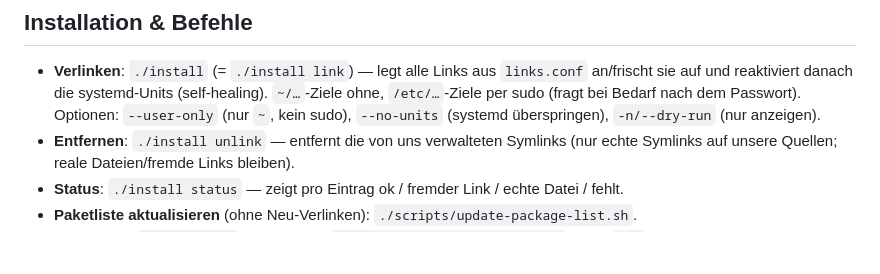
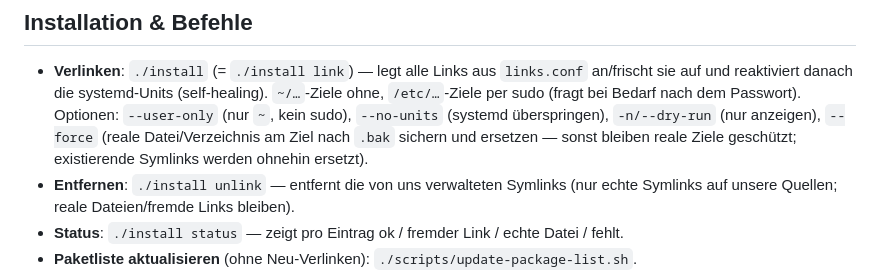
Before and after one commit to LeonhardWeiler/dotfiles, a Markdown page: CLAUDE.md, the part around the change. Rendered like a GitHub page; blank space fills up the shorter version.

Commit message:
docs: --force in README und CLAUDE.md dokumentieren
Co-Authored-By: Claude Opus 4.8 <noreply@anthropic.com>

```diff
--- a/CLAUDE.md
+++ b/CLAUDE.md
@@ -20,7 +20,9 @@ von **`scripts/`** (Repo-Werkzeuge). Die Zuordnung Quelle→Ziel steht explizit
   `links.conf` an/frischt sie auf und reaktiviert danach die systemd-Units
   (self-healing). `~/…`-Ziele ohne, `/etc/…`-Ziele per sudo (fragt bei Bedarf
   nach dem Passwort). Optionen: `--user-only` (nur `~`, kein sudo), `--no-units`
-  (systemd überspringen), `-n/--dry-run` (nur anzeigen).
+  (systemd überspringen), `-n/--dry-run` (nur anzeigen), `--force` (reale
+  Datei/Verzeichnis am Ziel nach `.bak` sichern und ersetzen — sonst bleiben
+  reale Ziele geschützt; existierende Symlinks werden ohnehin ersetzt).
 - **Entfernen**: `./install unlink` — entfernt die von uns verwalteten Symlinks
   (nur echte Symlinks auf unsere Quellen; reale Dateien/fremde Links bleiben).
 - **Status**: `./install status` — zeigt pro Eintrag ok / fremder Link / echte
```
Also changed, not shown: 1 other file.
